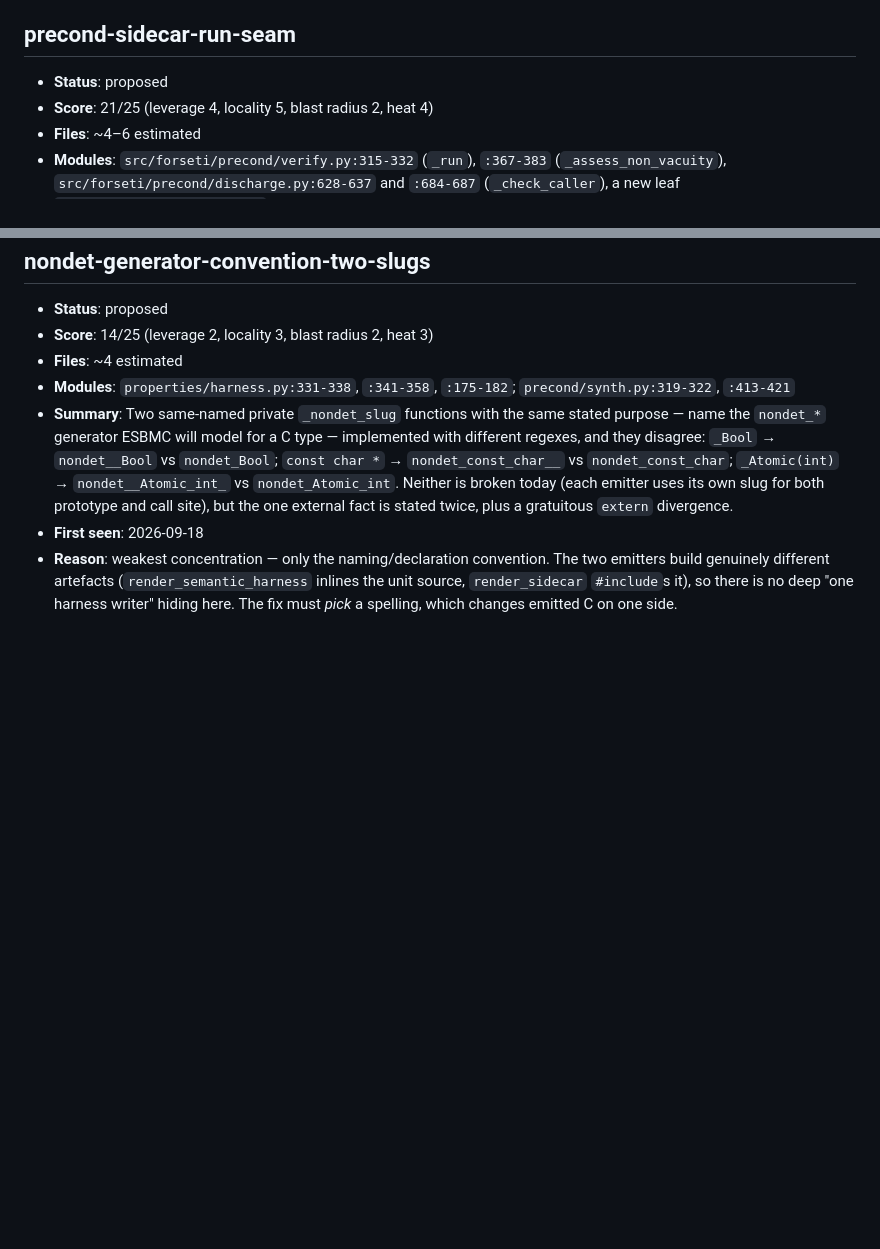
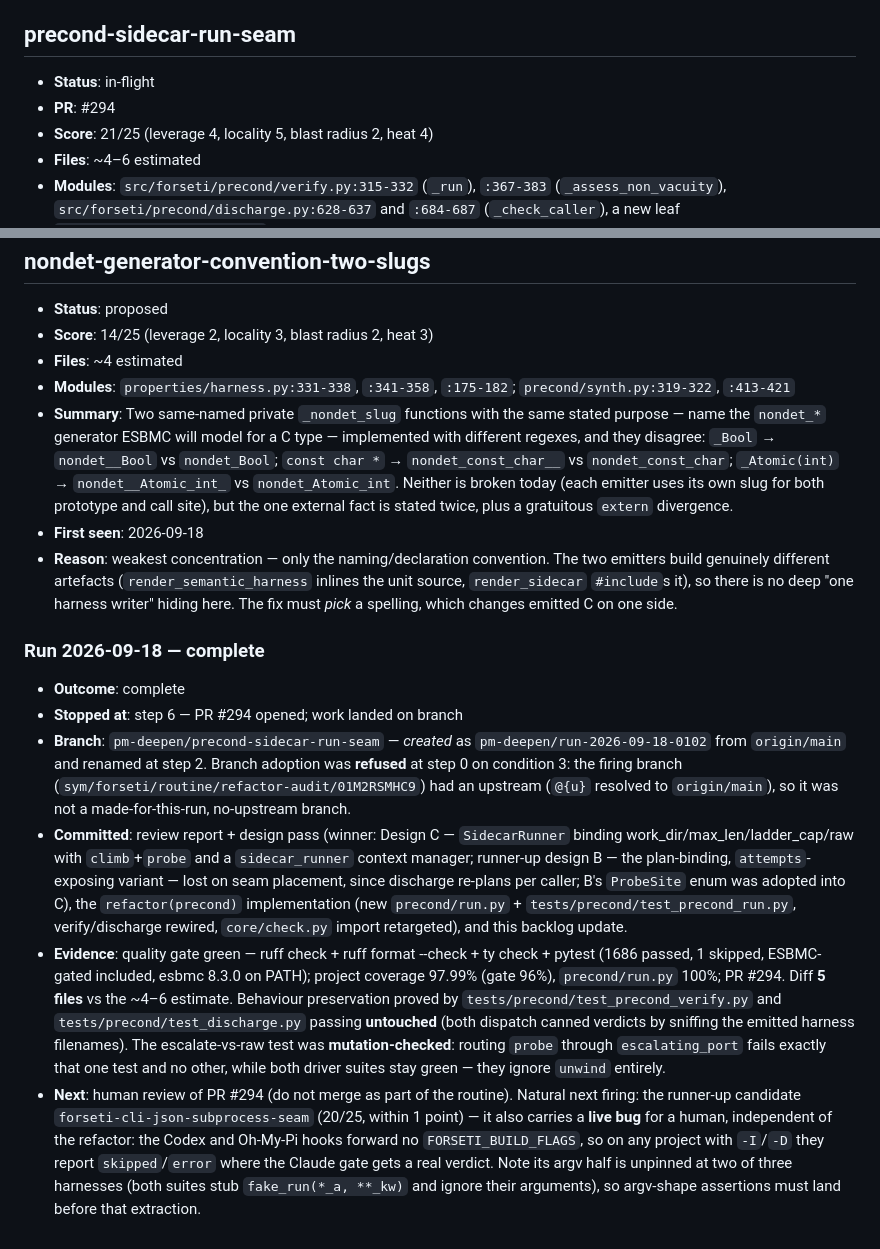
Before and after one commit to pmatos/forseti, a Markdown page: .architecture/backlog.md, 2 parts joined by grey strips. Drawn GitHub-style; blank space fills up the shorter version.

Commit message:
docs(architecture): mark precond-sidecar-run-seam in-flight as PR #294

```diff
--- a/.architecture/backlog.md
+++ b/.architecture/backlog.md
@@ -332,7 +332,8 @@ same ideas. Reconciled against `gh` at the start of every run.
 
 ## precond-sidecar-run-seam
 
-- **Status**: proposed
+- **Status**: in-flight
+- **PR**: #294
 - **Score**: 21/25 (leverage 4, locality 5, blast radius 2, heat 4)
 - **Files**: ~4–6 estimated
 - **Modules**: `src/forseti/precond/verify.py:315-332` (`_run`), `:367-383` (`_assess_non_vacuity`), `src/forseti/precond/discharge.py:628-637` and `:684-687` (`_check_caller`), a new leaf `src/forseti/precond/run.py`
@@ -449,3 +450,12 @@ same ideas. Reconciled against `gh` at the start of every run.
 - **Summary**: Two same-named private `_nondet_slug` functions with the same stated purpose — name the `nondet_*` generator ESBMC will model for a C type — implemented with different regexes, and they disagree: `_Bool` → `nondet__Bool` vs `nondet_Bool`; `const char *` → `nondet_const_char__` vs `nondet_const_char`; `_Atomic(int)` → `nondet__Atomic_int_` vs `nondet_Atomic_int`. Neither is broken today (each emitter uses its own slug for both prototype and call site), but the one external fact is stated twice, plus a gratuitous `extern` divergence.
 - **First seen**: 2026-09-18
 - **Reason**: weakest concentration — only the naming/declaration convention. The two emitters build genuinely different artefacts (`render_semantic_harness` inlines the unit source, `render_sidecar` `#include`s it), so there is no deep "one harness writer" hiding here. The fix must *pick* a spelling, which changes emitted C on one side.
+
+### Run 2026-09-18 — complete
+
+- **Outcome**: complete
+- **Stopped at**: step 6 — PR #294 opened; work landed on branch
+- **Branch**: `pm-deepen/precond-sidecar-run-seam` — *created* as `pm-deepen/run-2026-09-18-0102` from `origin/main` and renamed at step 2. Branch adoption was **refused** at step 0 on condition 3: the firing branch (`sym/forseti/routine/refactor-audit/01M2RSMHC9`) had an upstream (`@{u}` resolved to `origin/main`), so it was not a made-for-this-run, no-upstream branch.
+- **Committed**: review report + design pass (winner: Design C — `SidecarRunner` binding work_dir/max_len/ladder_cap/raw with `climb`+`probe` and a `sidecar_runner` context manager; runner-up design B — the plan-binding, `attempts`-exposing variant — lost on seam placement, since discharge re-plans per caller; B's `ProbeSite` enum was adopted into C), the `refactor(precond)` implementation (new `precond/run.py` + `tests/precond/test_precond_run.py`, verify/discharge rewired, `core/check.py` import retargeted), and this backlog update.
+- **Evidence**: quality gate green — ruff check + ruff format --check + ty check + pytest (1686 passed, 1 skipped, ESBMC-gated included, esbmc 8.3.0 on PATH); project coverage 97.99% (gate 96%), `precond/run.py` 100%; PR #294. Diff **5 files** vs the ~4–6 estimate. Behaviour preservation proved by `tests/precond/test_precond_verify.py` and `tests/precond/test_discharge.py` passing **untouched** (both dispatch canned verdicts by sniffing the emitted harness filenames). The escalate-vs-raw test was **mutation-checked**: routing `probe` through `escalating_port` fails exactly that one test and no other, while both driver suites stay green — they ignore `unwind` entirely.
+- **Next**: human review of PR #294 (do not merge as part of the routine). Natural next firing: the runner-up candidate `forseti-cli-json-subprocess-seam` (20/25, within 1 point) — it also carries a **live bug** for a human, independent of the refactor: the Codex and Oh-My-Pi hooks forward no `FORSETI_BUILD_FLAGS`, so on any project with `-I`/`-D` they report `skipped`/`error` where the Claude gate gets a real verdict. Note its argv half is unpinned at two of three harnesses (both suites stub `fake_run(*_a, **_kw)` and ignore their arguments), so argv-shape assertions must land before that extraction.
```
